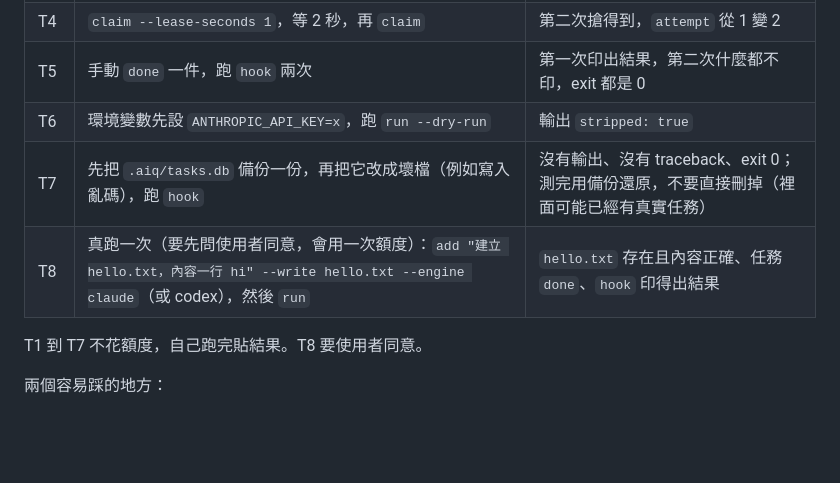
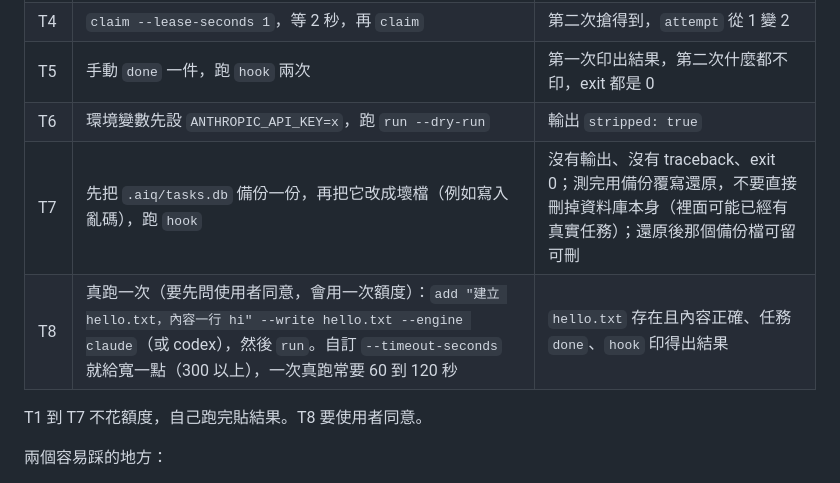
Before and after one commit to Nouischen/one-folder-two-agents, a Markdown page: BUILD_SPEC.md, the part around the change. Rendered like a GitHub page; blank space fills up the shorter version.

Commit message:
Spec: clarify T7 restore-from-backup wording and suggest a generous T8 timeout (stranger test E feedback)

```diff
--- a/BUILD_SPEC.md
+++ b/BUILD_SPEC.md
@@ -210,8 +210,8 @@ Codex：在 `~/.codex/hooks.json` 的 `UserPromptSubmit` 加同樣的指令。
 | T4 | `claim --lease-seconds 1`，等 2 秒，再 `claim` | 第二次搶得到，`attempt` 從 1 變 2 |
 | T5 | 手動 `done` 一件，跑 `hook` 兩次 | 第一次印出結果，第二次什麼都不印，exit 都是 0 |
 | T6 | 環境變數先設 `ANTHROPIC_API_KEY=x`，跑 `run --dry-run` | 輸出 `stripped: true` |
-| T7 | 先把 `.aiq/tasks.db` 備份一份，再把它改成壞檔（例如寫入亂碼），跑 `hook` | 沒有輸出、沒有 traceback、exit 0；測完用備份還原，不要直接刪掉（裡面可能已經有真實任務） |
-| T8 | 真跑一次（要先問使用者同意，會用一次額度）：`add "建立 hello.txt，內容一行 hi" --write hello.txt --engine claude`（或 codex），然後 `run` | `hello.txt` 存在且內容正確、任務 `done`、`hook` 印得出結果 |
+| T7 | 先把 `.aiq/tasks.db` 備份一份，再把它改成壞檔（例如寫入亂碼），跑 `hook` | 沒有輸出、沒有 traceback、exit 0；測完用備份覆寫還原，不要直接刪掉資料庫本身（裡面可能已經有真實任務）；還原後那個備份檔可留可刪 |
+| T8 | 真跑一次（要先問使用者同意，會用一次額度）：`add "建立 hello.txt，內容一行 hi" --write hello.txt --engine claude`（或 codex），然後 `run`。自訂 `--timeout-seconds` 就給寬一點（300 以上），一次真跑常要 60 到 120 秒 | `hello.txt` 存在且內容正確、任務 `done`、`hook` 印得出結果 |
 
 T1 到 T7 不花額度，自己跑完貼結果。T8 要使用者同意。
 
```
